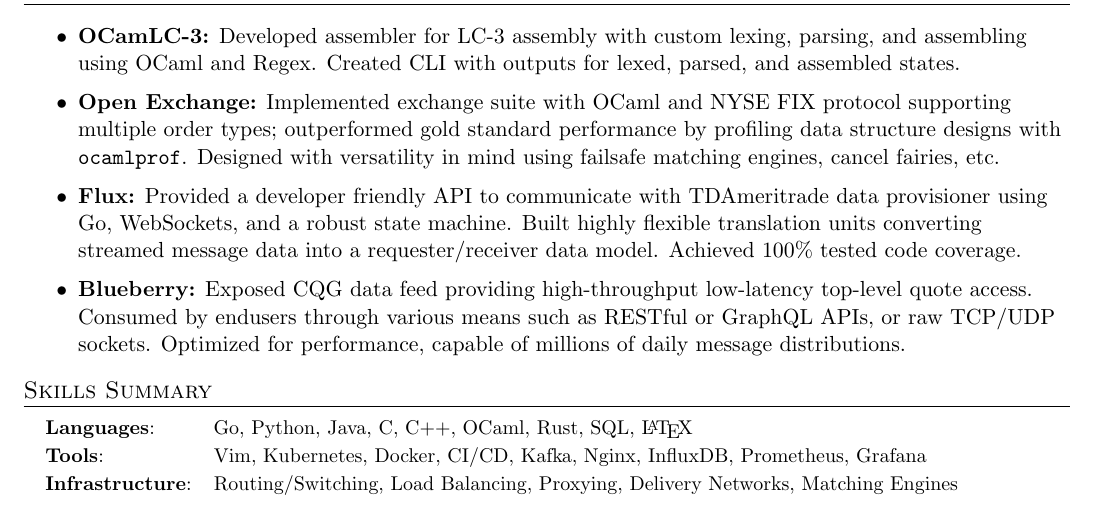
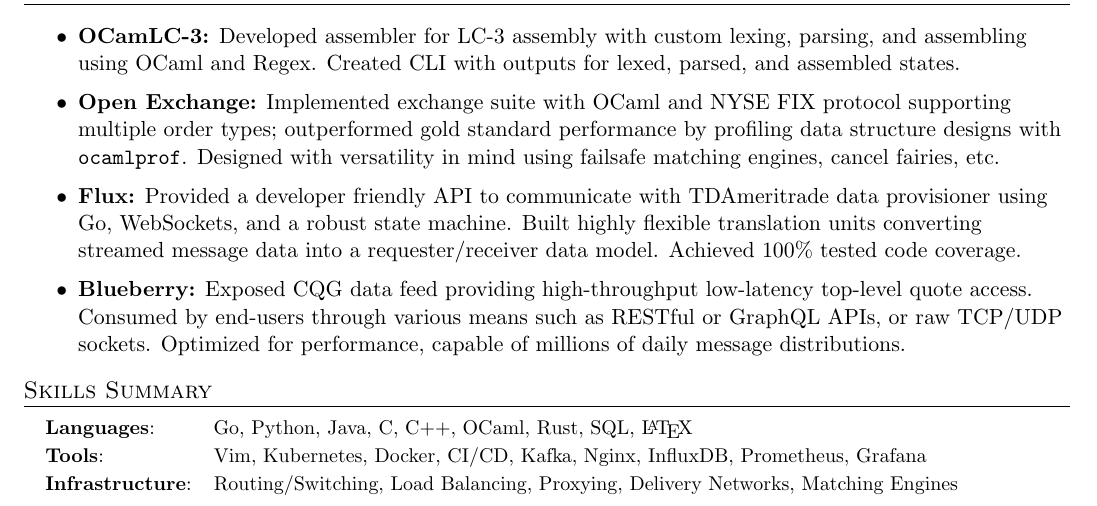
Before and after one commit to adityaxdiwakar/resume, a LaTeX document (main.tex): part of the page, cut so that both start at the same text. Compiled offline with pdfLaTeX.

Commit message:
endusers -> end-users

```diff
--- a/main.tex
+++ b/main.tex
@@ -205,7 +205,7 @@
         \vspace{-1mm}
         \item{\textbf{Blueberry:} Exposed CQG data feed providing
             high-throughput low-latency top-level quote access. Consumed
-            by endusers through various means such as RESTful or GraphQL APIs,
+            by end-users through various means such as RESTful or GraphQL APIs,
             or raw TCP/UDP sockets. Optimized for performance, capable of
             millions of daily message distributions.
         }
```
Also changed, not shown: main.pdf (deleted).
